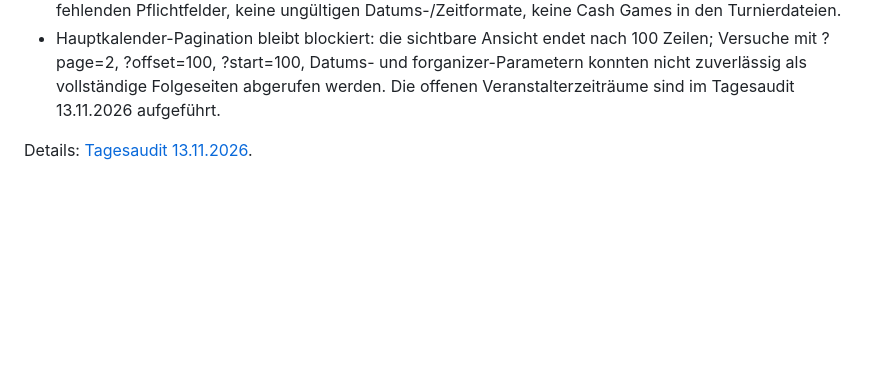
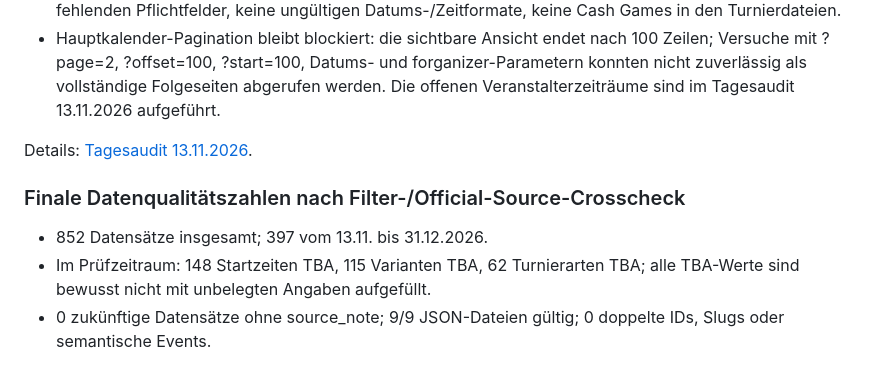
Before and after one commit to Helvetic-Poker/helveticpoker-pokerturniere, a Markdown page: README.md, the part around the change. GitHub-like rendering; blank space fills up the shorter version.

Commit message:
Record final TBA and provenance quality counts for 13 Nov audit

```diff
--- a/README.md
+++ b/README.md
@@ -47,3 +47,9 @@ Der tägliche Quellenabgleich wird fortgeführt. Ein erfolgreicher JSON-/Pages-B
 - Hauptkalender-Pagination bleibt blockiert: die sichtbare Ansicht endet nach 100 Zeilen; Versuche mit ?page=2, ?offset=100, ?start=100, Datums- und forganizer-Parametern konnten nicht zuverlässig als vollständige Folgeseiten abgerufen werden. Die offenen Veranstalterzeiträume sind im Tagesaudit 13.11.2026 aufgeführt.
 
 Details: [Tagesaudit 13.11.2026](docs/buyin-audit-2026-11-13.md).
+
+
+### Finale Datenqualitätszahlen nach Filter-/Official-Source-Crosscheck
+- 852 Datensätze insgesamt; 397 vom 13.11. bis 31.12.2026.
+- Im Prüfzeitraum: 148 Startzeiten TBA, 115 Varianten TBA, 62 Turnierarten TBA; alle TBA-Werte sind bewusst nicht mit unbelegten Angaben aufgefüllt.
+- 0 zukünftige Datensätze ohne source_note; 9/9 JSON-Dateien gültig; 0 doppelte IDs, Slugs oder semantische Events.
```
Also changed, not shown: docs/buyin-audit-2026-11-13.md (+2 -0 lines).
